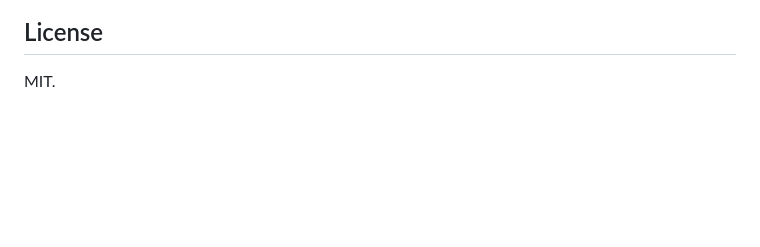
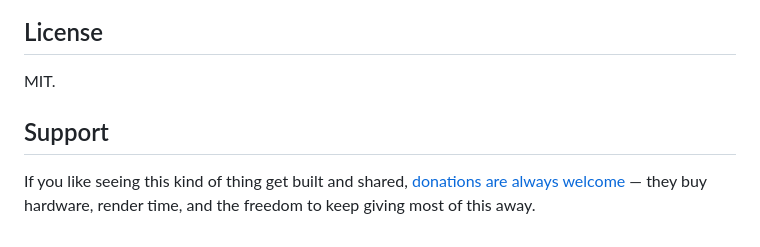
Before and after one commit to ibrews/ue5-mcp, a Markdown page: README.md, the part around the change. GitHub-like rendering; blank space fills up the shorter version.

Commit message:
docs: add support/donation link

```diff
--- a/README.md
+++ b/README.md
@@ -95,3 +95,7 @@ Built during real UE5 development sessions using AI agents driving the editor. E
 ## License
 
 MIT.
+
+## Support
+
+If you like seeing this kind of thing get built and shared, [donations are always welcome](https://www.alexcoulombepresents.com/support) — they buy hardware, render time, and the freedom to keep giving most of this away.
```
